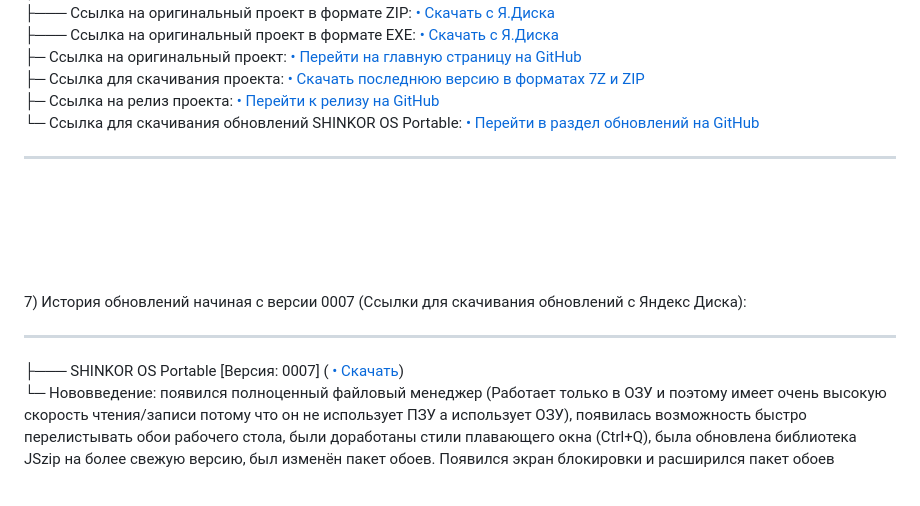
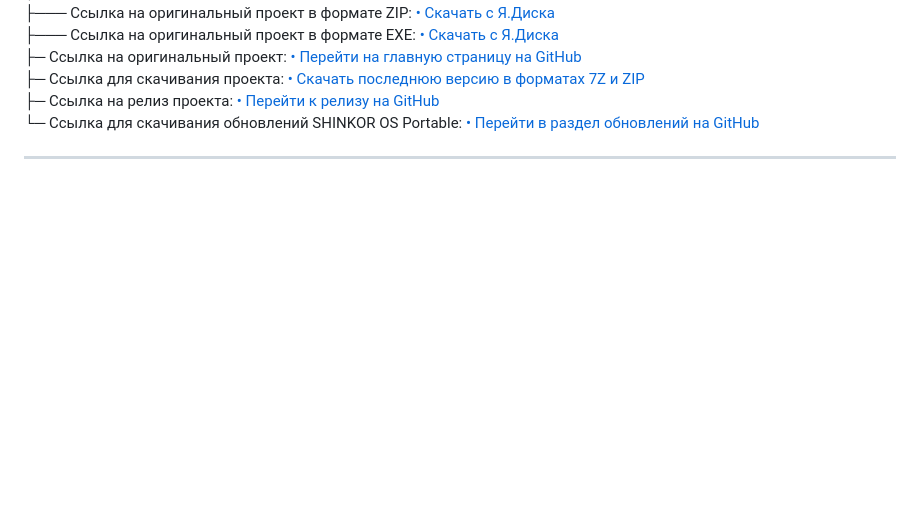
Before and after one commit to IGOR02022010/SHINKOR-OS-Portable-HTML-CSS-JS-, a Markdown page: README.md, the part around the change. Drawn GitHub-style; blank space fills up the shorter version.

```diff
--- a/README.md
+++ b/README.md
@@ -131,7 +131,3 @@ We ask you to decline any monetization or donations for the project, as the proj
 <br>
 <br><br>
 <br>
-7) История обновлений начиная с версии 0007 (Ссылки для скачивания обновлений с Яндекс Диска):
-<hr>
-├─── SHINKOR OS Portable [Версия: 0007] (<a href="https://disk.yandex.ru/d/aS6q0v6AQUe-aQ"> • Скачать</a>)  <br>
-└─ Нововведение: появился полноценный файловый менеджер (Работает только в ОЗУ и поэтому имеет очень высокую скорость чтения/записи потому что он не использует ПЗУ а использует ОЗУ), появилась возможность быстро перелистывать обои рабочего стола, были доработаны стили плавающего окна (Ctrl+Q), была обновлена библиотека JSzip на более свежую версию, был изменён пакет обоев. Появился экран блокировки и расширился пакет обоев<br><br>
```
